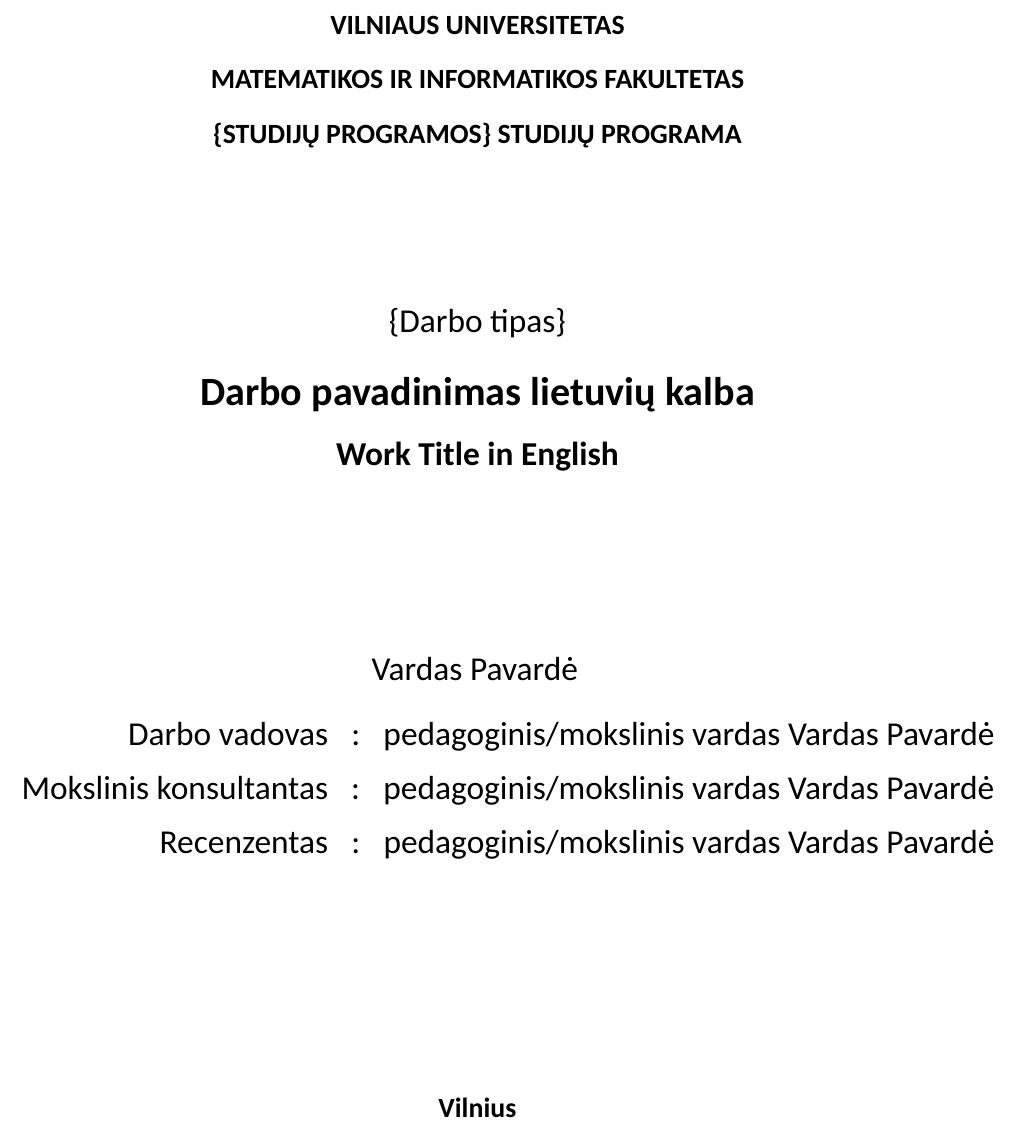
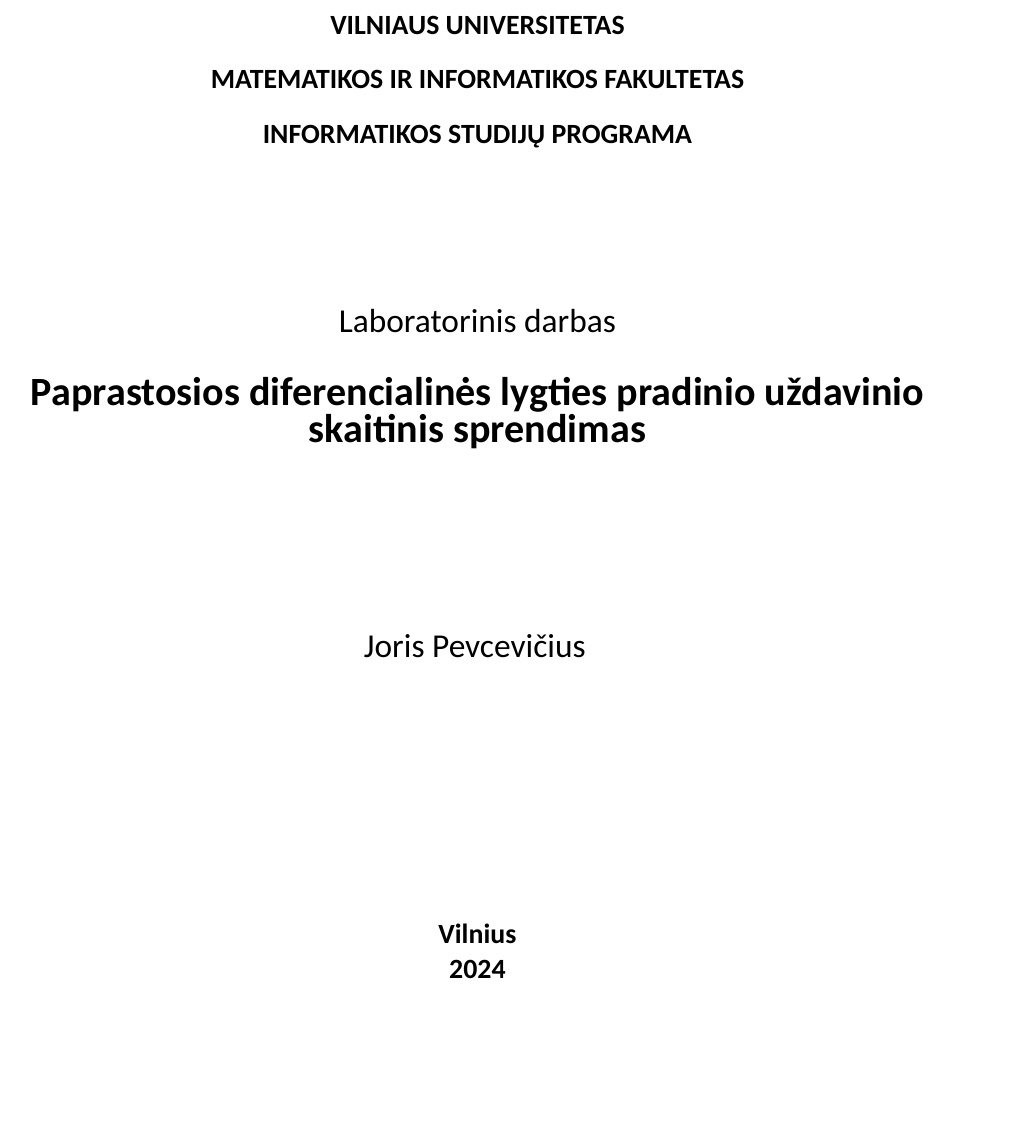
Before and after one commit to CheeseAndChips/modeliavimas-lab2, a LaTeX document (doc/laboratorinis.tex, which reads doc/titulinis.tex): part of page 1 of 7, cut so that both start at the same text, the shorter picture padded with empty space. Compiled offline with XeLaTeX; a missing font is replaced by an installed copy or a similar font.

Commit message:
fix: title page cleanup

```diff
--- a/doc/laboratorinis.tex
+++ b/doc/laboratorinis.tex
@@ -37,18 +37,14 @@
 \newcommand{\tone}{0.1}
 \newcommand{\ttwo}{0.05}
 
-\studijuprograma{\{Studijų programos\}} %Studijų programą įrašyti kilmininko linksniu (pavyzdžiui – Programų sistemų, Finansų ir draudimų matematikos ir t. t.)
-\darbotipas{\{Darbo tipas\}} % Bakalauro baigiamasis darbas arba magistro baigiamasis darbas
-\darbopavadinimas{Darbo pavadinimas lietuvių kalba}
-\darbopavadinimasantras{Work Title in English}
-\autorius{Vardas Pavardė}
+\studijuprograma{Informatikos} %Studijų programą įrašyti kilmininko linksniu (pavyzdžiui – Programų sistemų, Finansų ir draudimų matematikos ir t. t.)
+\darbotipas{Laboratorinis darbas} % Bakalauro baigiamasis darbas arba magistro baigiamasis darbas
+\darbopavadinimas{Paprastosios diferencialinės lygties pradinio uždavinio skaitinis sprendimas}
+\autorius{Joris Pevcevičius}
 
 %Autorių gali būti ir daugiau, tuo atveju, kiekvienas autorius rašomas iš naujos eilutės, ir pridedamas titulinis.tex arba dvigubasTitulinis.tex dokumentuose
 %\antrasautorius{Vardas Pavardė} %Jei toks yra, kitu atveju ištrinti
 
-\vadovas{pedagoginis/mokslinis vardas Vardas Pavardė}
-\recenzentas{pedagoginis/mokslinis vardas Vardas Pavardė} %Jei toks yra žinomas, kitu atveju ištrinti
-\moksliniskonsultantas{pedagoginis/mokslinis vardas Vardas Pavardė} %Jei toks yra žinomas, kitu atveju ištrinti
 
 \begin{document}
 \onehalfspacing
--- a/doc/titulinis.tex
+++ b/doc/titulinis.tex
@@ -19,9 +19,6 @@
 \begin{center}
     {\bf \LARGE \@darbopavadinimas}
 \end{center}
-\begin{center}
-    {\bf \Large \@darbopavadinimasantras}
-\end{center}
 \vskip 80pt
 
 \centering{\Large \@autorius}
@@ -32,24 +29,12 @@
 }
 \vskip 20pt
 
-\centering{
-    \begin{tabular}{rcp{.7\textwidth}}
-        {\Large Darbo vadovas} & {\Large :} & {\Large \@vadovas}\\[10pt]
-        \@ifundefined{@moksliniskonsultantas}{}
-            {
-                {\Large Mokslinis konsultantas} & {\Large :} & {\Large \@moksliniskonsultantas}\\[10pt]
-            }
-        \@ifundefined{@recenzentas}{}
-            {
-                {\Large Recenzentas} & {\Large :} & {\Large \@recenzentas}\\[10pt]
-            }
-    \end{tabular}}
 
 
 \vskip 110pt
 
 \centerline{\large \textbf{Vilnius}}
-\centerline{\large \textbf{\the\year{}}}
+\centerline{\large \textbf{2024}}
 
 \makeatother
 
```
